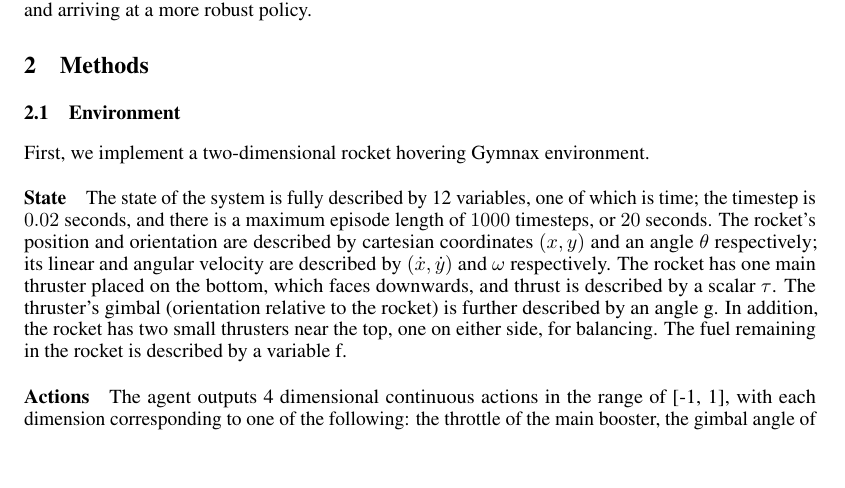
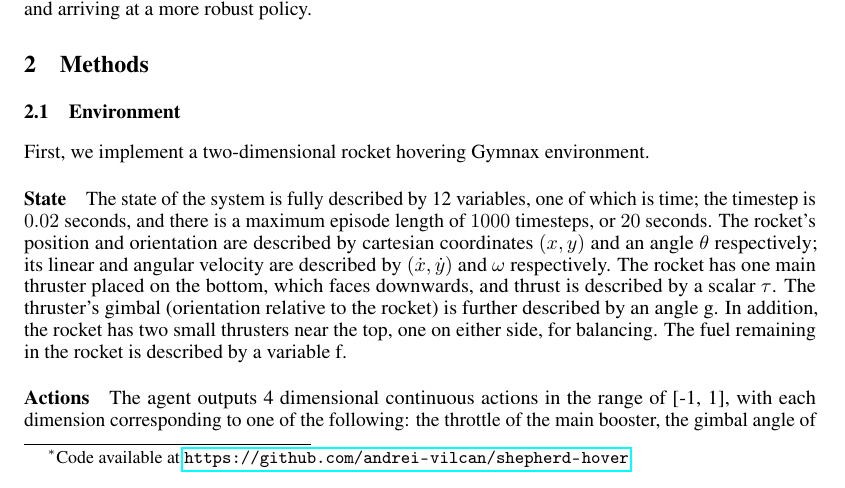
Before and after one commit to andrei-vilcan/shepherd-hover, a LaTeX paper (latex/shepherd.tex): part of page 1 of 7, cut so that both start at the same text, the shorter picture padded with empty space. Compiled offline with pdfLaTeX.

Commit message:
add github reference

```diff
--- a/latex/shepherd.tex
+++ b/latex/shepherd.tex
@@ -23,7 +23,8 @@
 
 % \setcounter{secnumdepth}{0}
 
-\title{Introducing Shepherd, a reinforcement learning based rocket hovering model}
+\title{Introducing Shepherd, a reinforcement learning based rocket hovering model
+\thanks{Code available at \url{https://github.com/andrei-vilcan/shepherd-hover}.}}
 
 
 \author{%
```
Also changed, not shown: latex/paper.pdf.
